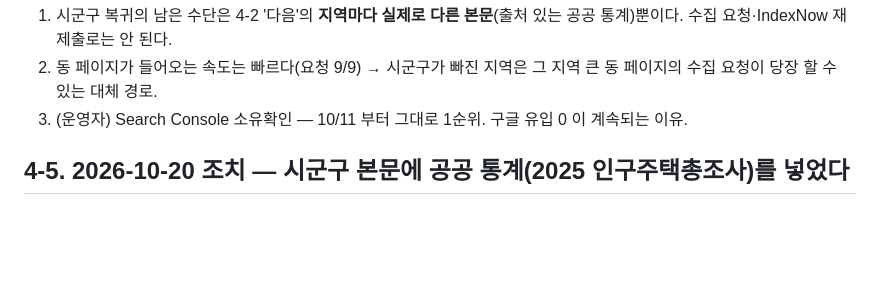
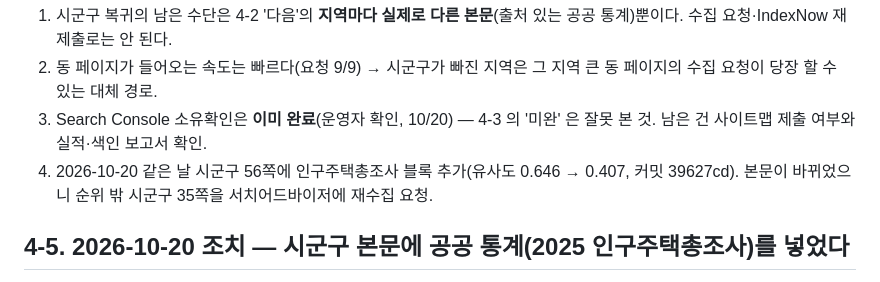
Before and after one commit to ltw-freedom/yupumjeongri.xyz, a Markdown page: docs/seo-naver.md, the part around the change. Drawn GitHub-style; blank space fills up the shorter version.

Commit message:
seo-naver 4-4: Search Console 소유확인은 이미 완료(운영자 확인) — 다음 할 일을 시군구 35쪽 재수집 요청으로
Co-Authored-By: Claude Opus 5.5 <noreply@anthropic.com>

```diff
--- a/docs/seo-naver.md
+++ b/docs/seo-naver.md
@@ -214,7 +214,8 @@
 
 1. 시군구 복귀의 남은 수단은 4-2 '다음'의 **지역마다 실제로 다른 본문**(출처 있는 공공 통계)뿐이다. 수집 요청·IndexNow 재제출로는 안 된다.
 2. 동 페이지가 들어오는 속도는 빠르다(요청 9/9) → 시군구가 빠진 지역은 그 지역 큰 동 페이지의 수집 요청이 당장 할 수 있는 대체 경로.
-3. (운영자) Search Console 소유확인 — 10/11 부터 그대로 1순위. 구글 유입 0 이 계속되는 이유.
+3. Search Console 소유확인은 **이미 완료**(운영자 확인, 10/20) — 4-3 의 '미완' 은 잘못 본 것. 남은 건 사이트맵 제출 여부와 실적·색인 보고서 확인.
+4. 2026-10-20 같은 날 시군구 56쪽에 인구주택총조사 블록 추가(유사도 0.646 → 0.407, 커밋 39627cd). 본문이 바뀌었으니 순위 밖 시군구 35쪽을 서치어드바이저에 재수집 요청.
 
 ## 4-5. 2026-10-20 조치 — 시군구 본문에 공공 통계(2025 인구주택총조사)를 넣었다
 
```
